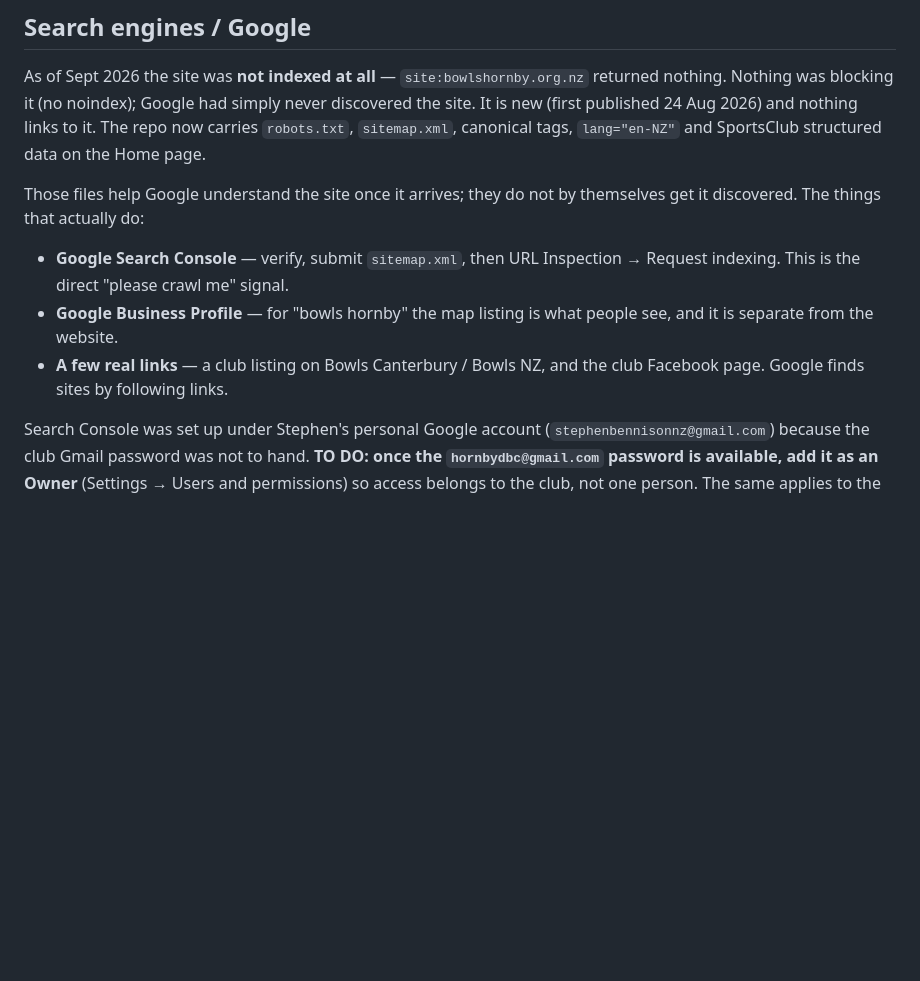
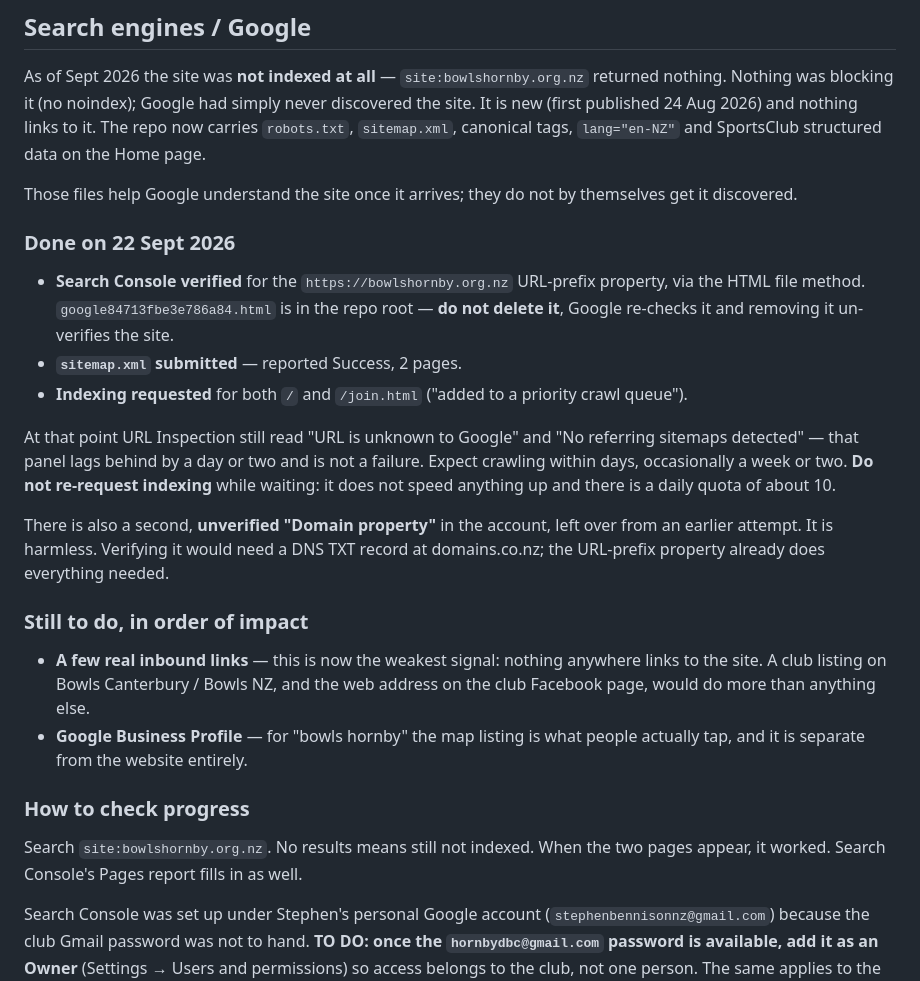
Before and after one commit to bennym4/bennym4.github.io, a Markdown page: CLAUDE.md, the part around the change. Drawn GitHub-style; blank space fills up the shorter version.

Commit message:
Record what was done in Search Console
Verification, sitemap submission and indexing requests for both pages
were completed on 22 Sept 2026. Notes what the URL Inspection panel said
at the time and that its "unknown to Google" reading lags rather than
indicating a failure, so a later session does not redo the work or
re-request indexing against the daily quota.

Also records that the verification file must stay in the repo, that an
unverified leftover Domain property exists in the account, and that
inbound links are now the weakest signal.

Co-Authored-By: Claude Opus 5 <noreply@anthropic.com>
Claude-Session: https://claude.ai/code/session_01XUoraLmeqZZcNeyd2Rk7Xu

```diff
--- a/CLAUDE.md
+++ b/CLAUDE.md
@@ -123,13 +123,37 @@ to it. The repo now carries `robots.txt`, `sitemap.xml`, canonical tags,
 `lang="en-NZ"` and SportsClub structured data on the Home page.
 
 Those files help Google understand the site once it arrives; they do not by
-themselves get it discovered. The things that actually do:
-- **Google Search Console** — verify, submit `sitemap.xml`, then URL Inspection →
-  Request indexing. This is the direct "please crawl me" signal.
+themselves get it discovered.
+
+### Done on 22 Sept 2026
+- **Search Console verified** for the `https://bowlshornby.org.nz` URL-prefix
+  property, via the HTML file method. `google84713fbe3e786a84.html` is in the
+  repo root — **do not delete it**, Google re-checks it and removing it
+  un-verifies the site.
+- **`sitemap.xml` submitted** — reported Success, 2 pages.
+- **Indexing requested** for both `/` and `/join.html` ("added to a priority
+  crawl queue").
+
+At that point URL Inspection still read "URL is unknown to Google" and "No
+referring sitemaps detected" — that panel lags behind by a day or two and is
+not a failure. Expect crawling within days, occasionally a week or two.
+**Do not re-request indexing** while waiting: it does not speed anything up and
+there is a daily quota of about 10.
+
+There is also a second, **unverified "Domain property"** in the account, left
+over from an earlier attempt. It is harmless. Verifying it would need a DNS TXT
+record at domains.co.nz; the URL-prefix property already does everything needed.
+
+### Still to do, in order of impact
+- **A few real inbound links** — this is now the weakest signal: nothing anywhere
+  links to the site. A club listing on Bowls Canterbury / Bowls NZ, and the web
+  address on the club Facebook page, would do more than anything else.
 - **Google Business Profile** — for "bowls hornby" the map listing is what people
-  see, and it is separate from the website.
-- **A few real links** — a club listing on Bowls Canterbury / Bowls NZ, and the
-  club Facebook page. Google finds sites by following links.
+  actually tap, and it is separate from the website entirely.
+
+### How to check progress
+Search `site:bowlshornby.org.nz`. No results means still not indexed. When the
+two pages appear, it worked. Search Console's Pages report fills in as well.
 
 Search Console was set up under Stephen's personal Google account
 (`stephenbennisonnz@gmail.com`) because the club Gmail password was not to hand.
```
